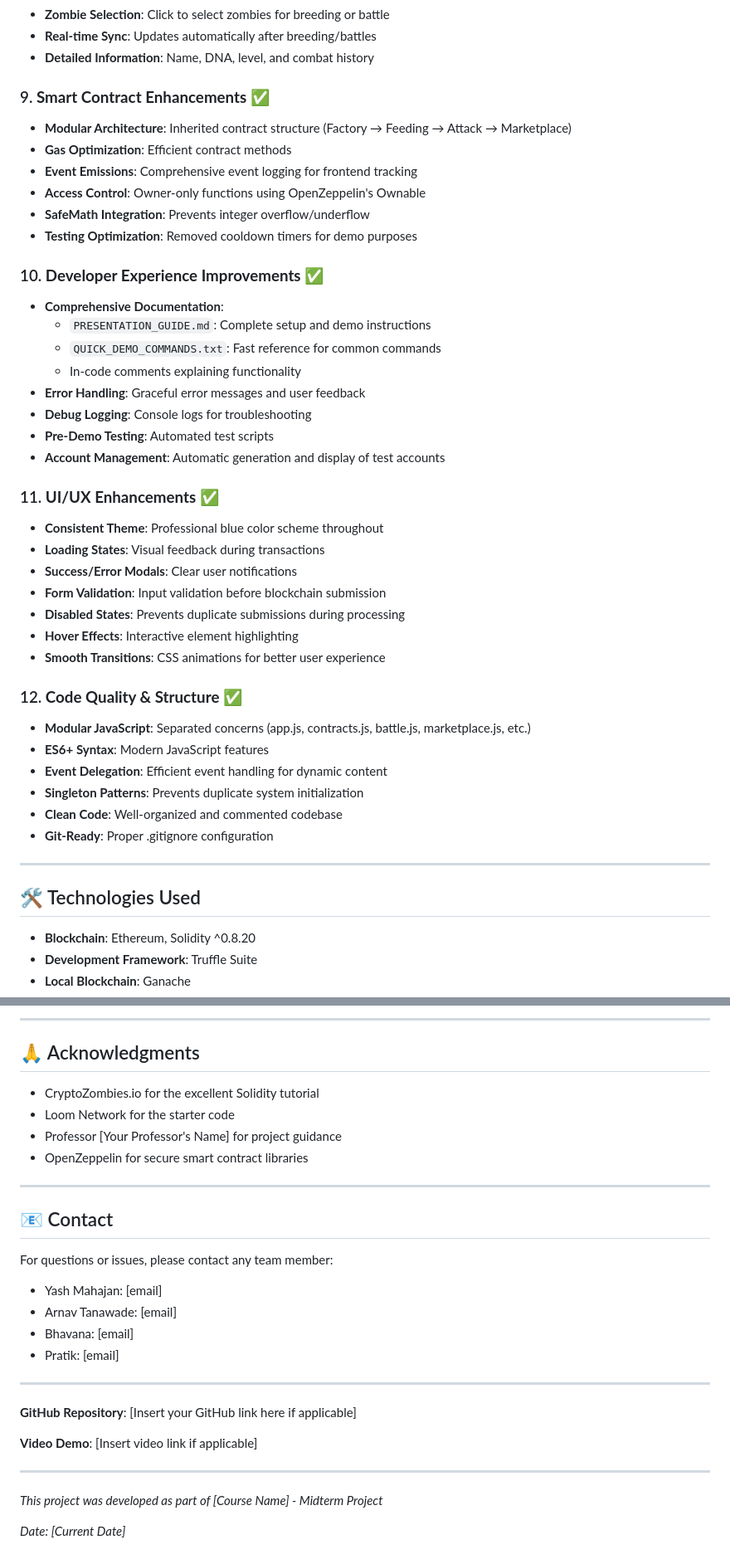
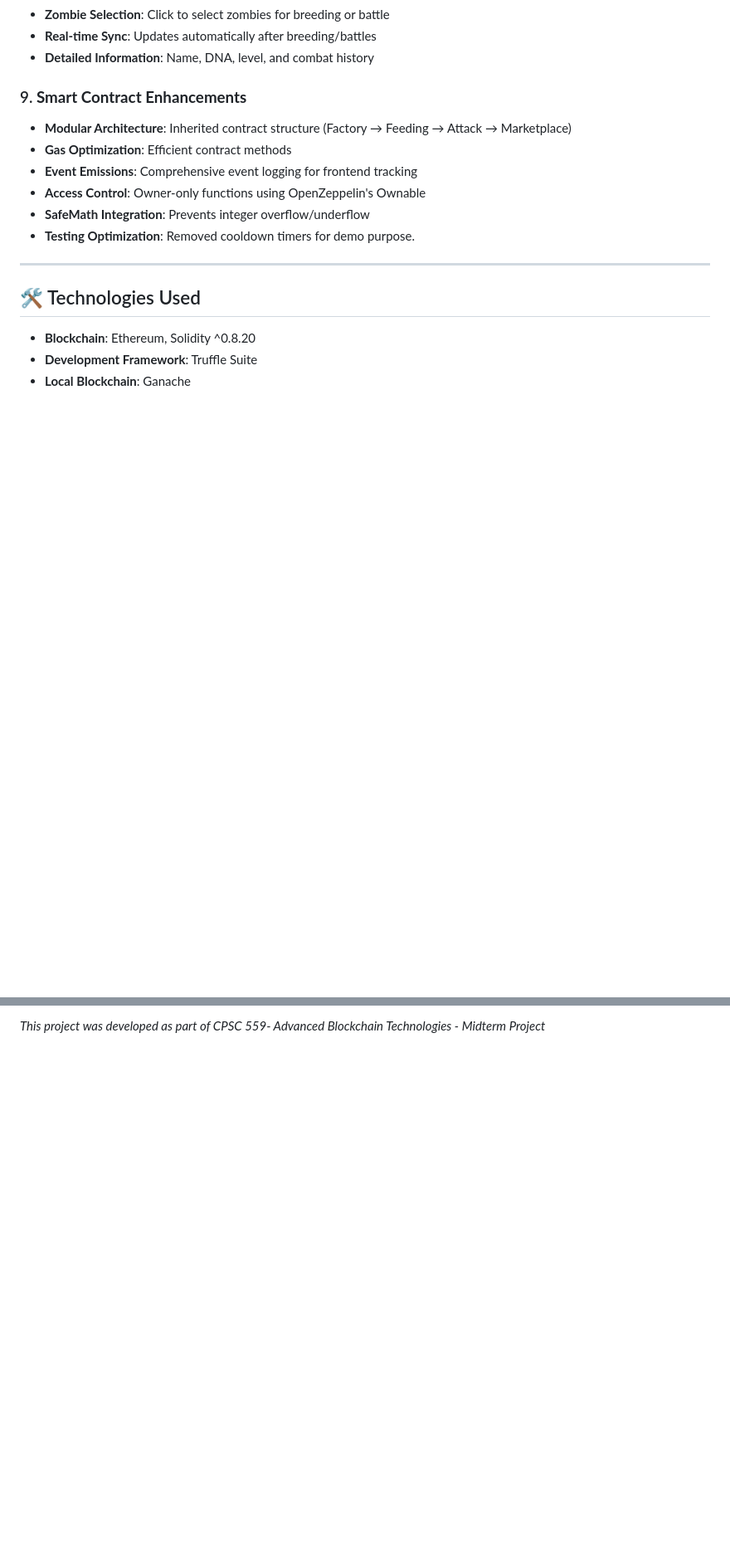
Before and after one commit to MrExtinct27/CryptoZombies-Arena, a Markdown page: README.md, 2 parts joined by grey strips. Shown at 83% size. Rendered like a GitHub page; blank space fills up the shorter version.

```diff
--- a/README.md
+++ b/README.md
@@ -87,40 +87,13 @@ The application demonstrates full-stack blockchain development with smart contra
 - **Real-time Sync**: Updates automatically after breeding/battles
 - **Detailed Information**: Name, DNA, level, and combat history
 
-### 9. **Smart Contract Enhancements** ✅
+### 9. **Smart Contract Enhancements**
 - **Modular Architecture**: Inherited contract structure (Factory → Feeding → Attack → Marketplace)
 - **Gas Optimization**: Efficient contract methods
 - **Event Emissions**: Comprehensive event logging for frontend tracking
 - **Access Control**: Owner-only functions using OpenZeppelin's Ownable
 - **SafeMath Integration**: Prevents integer overflow/underflow
-- **Testing Optimization**: Removed cooldown timers for demo purposes
-
-### 10. **Developer Experience Improvements** ✅
-- **Comprehensive Documentation**:
-  - `PRESENTATION_GUIDE.md`: Complete setup and demo instructions
-  - `QUICK_DEMO_COMMANDS.txt`: Fast reference for common commands
-  - In-code comments explaining functionality
-- **Error Handling**: Graceful error messages and user feedback
-- **Debug Logging**: Console logs for troubleshooting
-- **Pre-Demo Testing**: Automated test scripts
-- **Account Management**: Automatic generation and display of test accounts
-
-### 11. **UI/UX Enhancements** ✅
-- **Consistent Theme**: Professional blue color scheme throughout
-- **Loading States**: Visual feedback during transactions
-- **Success/Error Modals**: Clear user notifications
-- **Form Validation**: Input validation before blockchain submission
-- **Disabled States**: Prevents duplicate submissions during processing
-- **Hover Effects**: Interactive element highlighting
-- **Smooth Transitions**: CSS animations for better user experience
-
-### 12. **Code Quality & Structure** ✅
-- **Modular JavaScript**: Separated concerns (app.js, contracts.js, battle.js, marketplace.js, etc.)
-- **ES6+ Syntax**: Modern JavaScript features
-- **Event Delegation**: Efficient event handling for dynamic content
-- **Singleton Patterns**: Prevents duplicate system initialization
-- **Clean Code**: Well-organized and commented codebase
-- **Git-Ready**: Proper .gitignore configuration
+- **Testing Optimization**: Removed cooldown timers for demo purpose.
 
 ---
 
@@ -347,30 +266 @@ For the 10-minute demo, we will showcase:
----
-
-## 🙏 Acknowledgments
-
-- CryptoZombies.io for the excellent Solidity tutorial
-- Loom Network for the starter code
-- Professor [Your Professor's Name] for project guidance
-- OpenZeppelin for secure smart contract libraries
-
----
-
-## 📧 Contact
-
-For questions or issues, please contact any team member:
-- Yash Mahajan: [email]
-- Arnav Tanawade: [email]
-- Bhavana: [email]
-- Pratik: [email]
-
----
-
-**GitHub Repository**: [Insert your GitHub link here if applicable]
-
-**Video Demo**: [Insert video link if applicable]
-
----
-
-*This project was developed as part of [Course Name] - Midterm Project*
-
-*Date: [Current Date]*
+*This project was developed as part of CPSC 559- Advanced Blockchain Technologies - Midterm Project*
```
Also changed, not shown: other parts of README.md (+9 -63 lines).
